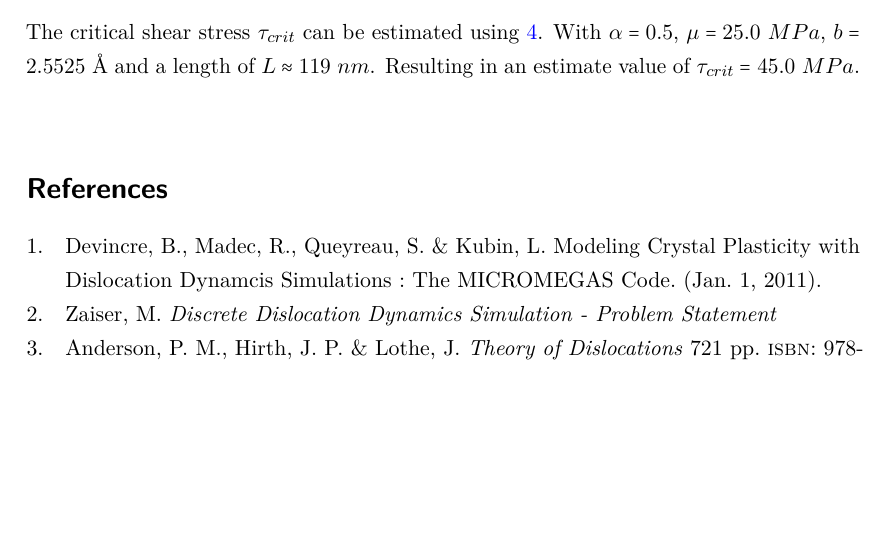
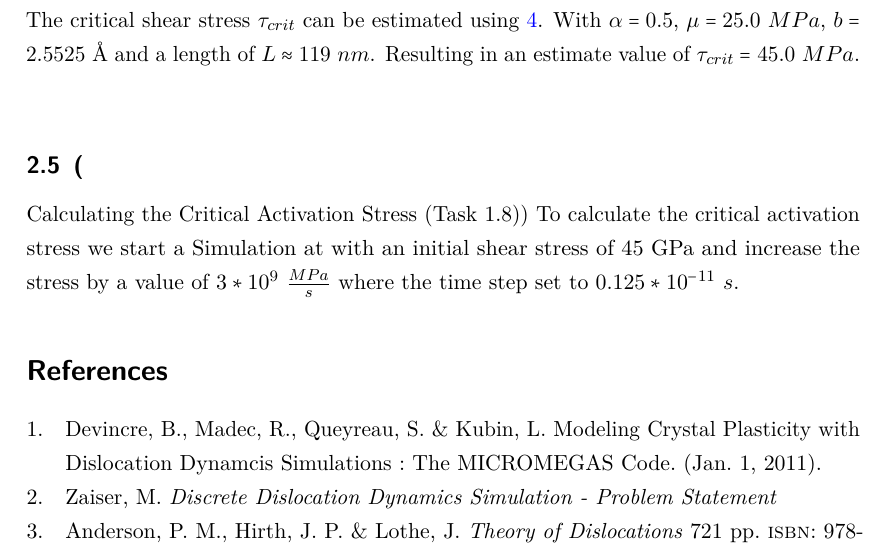
Before and after one commit to LAPikachu/practical_DDD, a LaTeX document (report/main.tex): part of page 8 of 8, cut so that both start at the same text, the shorter picture padded with empty space. Compiled offline with pdfLaTeX.

Commit message:
working on report

```diff
--- a/report/main.tex
+++ b/report/main.tex
@@ -146,6 +146,8 @@ When running the simulation without an applied stress the \code{graph.txt} outpu
 \subsection{Estimation of Critical Activation Stress (Task 1.7)}
 The critical shear stress \(\tau_{crit}\) can be estimated using \ref{eq:tau_crit}. With \(\alpha = 0.5\), \(\mu = 25.0~MPa\), \(b = 2.5525~\AA\) and a length of \(L \approx 119~nm \). Resulting in an estimate value of \(\tau_{crit} = 45.0~MPa\). \\
 
+\subsection(Calculating the Critical Activation Stress (Task 1.8))
+To calculate the critical activation stress we start a Simulation at with an initial shear stress of 45~GPa and increase the stress by a value of \(3*10^{9}~\frac{MPa}{s}\) where the time step set to \(0.125*10^{-11}~s\).
 
 %\listoffigures
 \printbibliography
```
